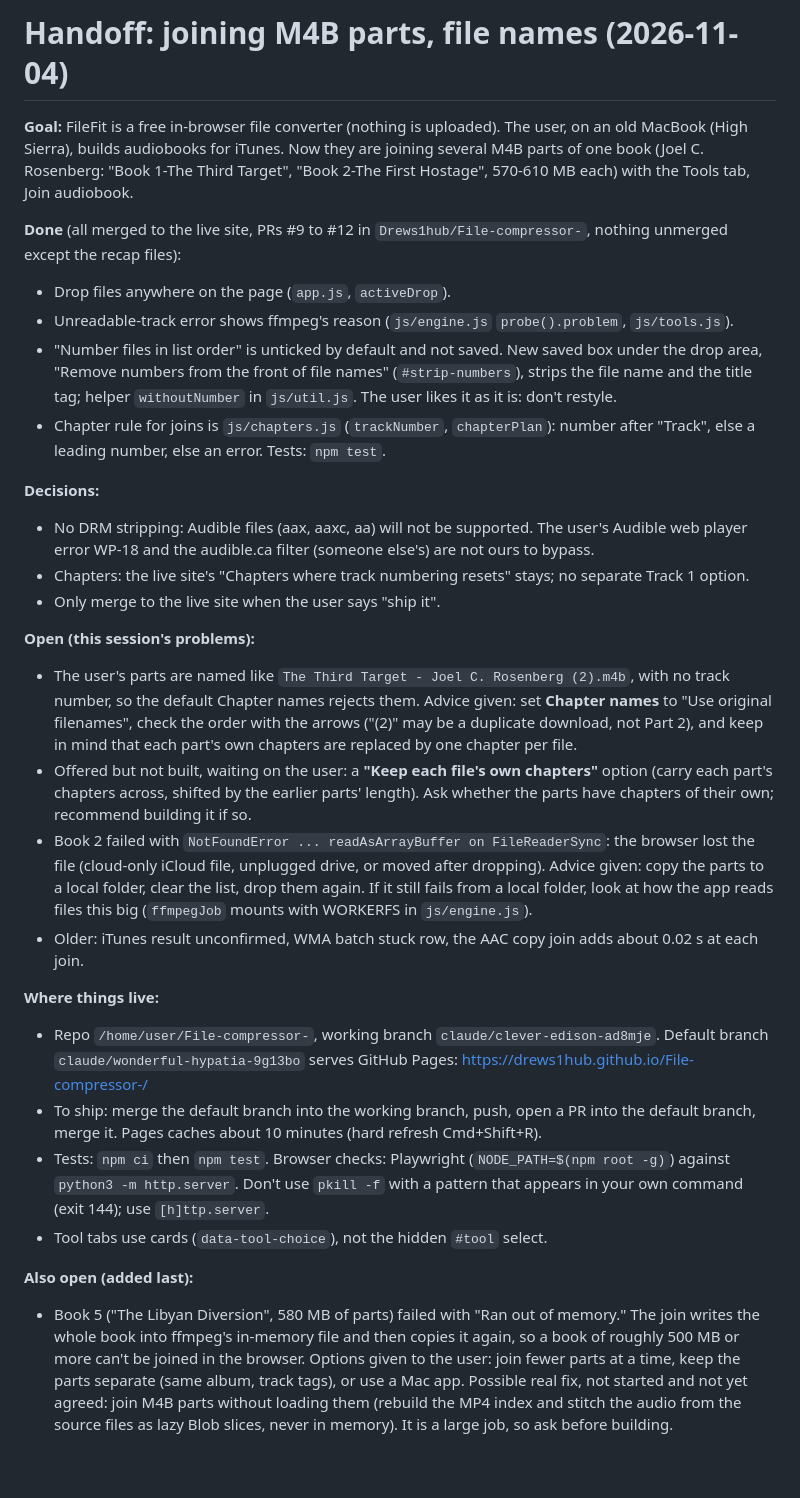
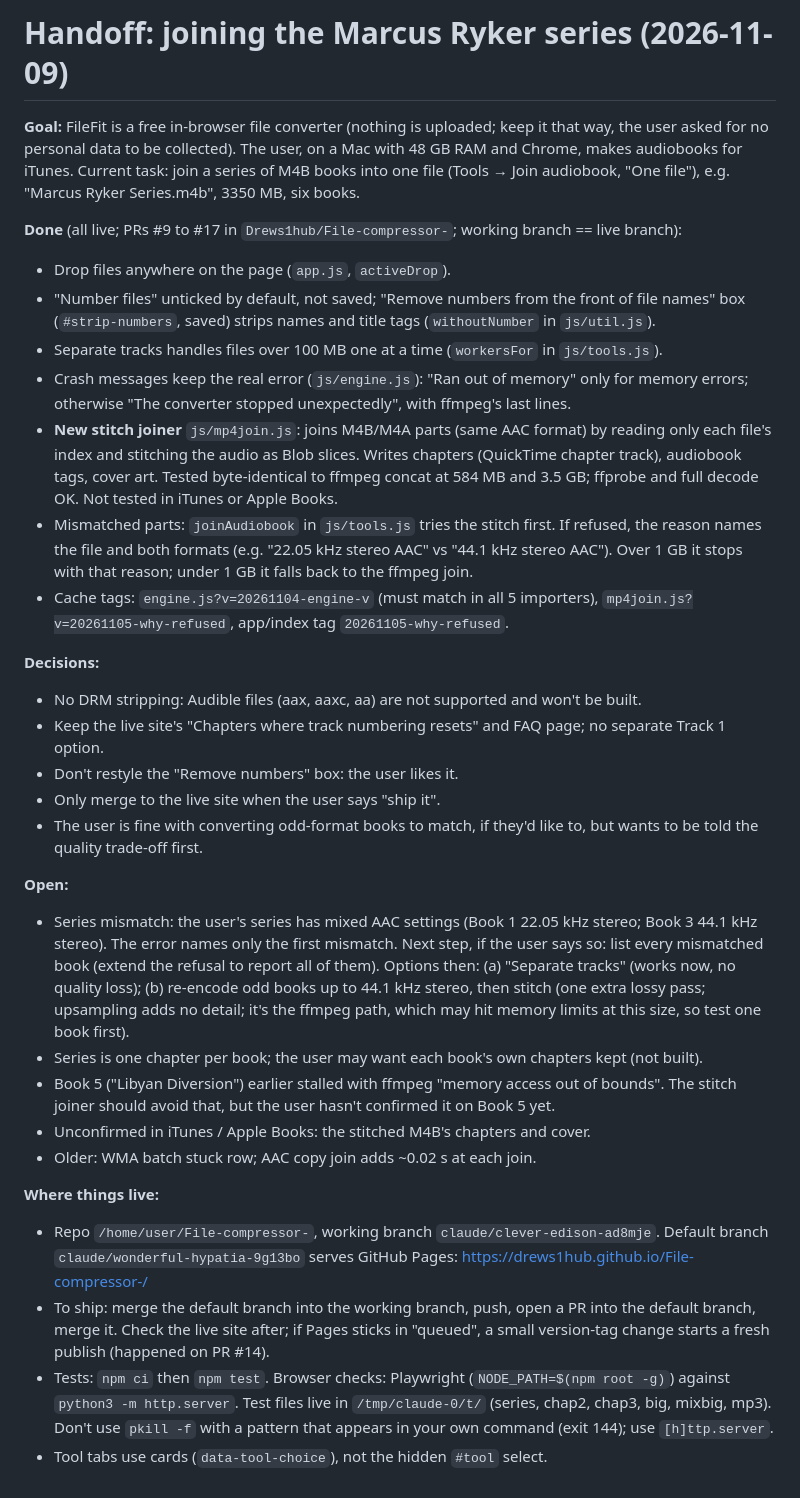
Before and after one commit to Drews1hub/File-compressor-, a Markdown page: .claude/handoffs/latest.md, the part around the change. Drawn GitHub-style.

Commit message:
Add handoff recap for the series join
Co-Authored-By: Claude Opus 5.5 <noreply@anthropic.com>
Claude-Session: https://claude.ai/code/session_01JgW4CnHKkXMZqLD2EW3aZP

```diff
--- a/.claude/handoffs/latest.md
+++ b/.claude/handoffs/latest.md
@@ -1,29 +1,32 @@
-# Handoff: joining M4B parts, file names (2026-11-04)
+# Handoff: joining the Marcus Ryker series (2026-11-09)
 
-**Goal:** FileFit is a free in-browser file converter (nothing is uploaded). The user, on an old MacBook (High Sierra), builds audiobooks for iTunes. Now they are joining several M4B parts of one book (Joel C. Rosenberg: "Book 1-The Third Target", "Book 2-The First Hostage", 570-610 MB each) with the Tools tab, Join audiobook.
+**Goal:** FileFit is a free in-browser file converter (nothing is uploaded; keep it that way, the user asked for no personal data to be collected). The user, on a Mac with 48 GB RAM and Chrome, makes audiobooks for iTunes. Current task: join a series of M4B books into one file (Tools → Join audiobook, "One file"), e.g. "Marcus Ryker Series.m4b", 3350 MB, six books.
 
-**Done** (all merged to the live site, PRs #9 to #12 in `Drews1hub/File-compressor-`, nothing unmerged except the recap files):
+**Done** (all live; PRs #9 to #17 in `Drews1hub/File-compressor-`; working branch == live branch):
 - Drop files anywhere on the page (`app.js`, `activeDrop`).
-- Unreadable-track error shows ffmpeg's reason (`js/engine.js` `probe().problem`, `js/tools.js`).
-- "Number files in list order" is unticked by default and not saved. New saved box under the drop area, "Remove numbers from the front of file names" (`#strip-numbers`), strips the file name and the title tag; helper `withoutNumber` in `js/util.js`. The user likes it as it is: don't restyle.
-- Chapter rule for joins is `js/chapters.js` (`trackNumber`, `chapterPlan`): number after "Track", else a leading number, else an error. Tests: `npm test`.
+- "Number files" unticked by default, not saved; "Remove numbers from the front of file names" box (`#strip-numbers`, saved) strips names and title tags (`withoutNumber` in `js/util.js`).
+- Separate tracks handles files over 100 MB one at a time (`workersFor` in `js/tools.js`).
+- Crash messages keep the real error (`js/engine.js`): "Ran out of memory" only for memory errors; otherwise "The converter stopped unexpectedly", with ffmpeg's last lines.
+- **New stitch joiner** `js/mp4join.js`: joins M4B/M4A parts (same AAC format) by reading only each file's index and stitching the audio as Blob slices. Writes chapters (QuickTime chapter track), audiobook tags, cover art. Tested byte-identical to ffmpeg concat at 584 MB and 3.5 GB; ffprobe and full decode OK. Not tested in iTunes or Apple Books.
+- Mismatched parts: `joinAudiobook` in `js/tools.js` tries the stitch first. If refused, the reason names the file and both formats (e.g. "22.05 kHz stereo AAC" vs "44.1 kHz stereo AAC"). Over 1 GB it stops with that reason; under 1 GB it falls back to the ffmpeg join.
+- Cache tags: `engine.js?v=20261104-engine-v` (must match in all 5 importers), `mp4join.js?v=20261105-why-refused`, app/index tag `20261105-why-refused`.
 
 **Decisions:**
-- No DRM stripping: Audible files (aax, aaxc, aa) will not be supported. The user's Audible web player error WP-18 and the audible.ca filter (someone else's) are not ours to bypass.
-- Chapters: the live site's "Chapters where track numbering resets" stays; no separate Track 1 option.
+- No DRM stripping: Audible files (aax, aaxc, aa) are not supported and won't be built.
+- Keep the live site's "Chapters where track numbering resets" and FAQ page; no separate Track 1 option.
+- Don't restyle the "Remove numbers" box: the user likes it.
 - Only merge to the live site when the user says "ship it".
+- The user is fine with converting odd-format books to match, if they'd like to, but wants to be told the quality trade-off first.
 
-**Open (this session's problems):**
-- The user's parts are named like `The Third Target - Joel C. Rosenberg (2).m4b`, with no track number, so the default Chapter names rejects them. Advice given: set **Chapter names** to "Use original filenames", check the order with the arrows ("(2)" may be a duplicate download, not Part 2), and keep in mind that each part's own chapters are replaced by one chapter per file.
-- Offered but not built, waiting on the user: a **"Keep each file's own chapters"** option (carry each part's chapters across, shifted by the earlier parts' length). Ask whether the parts have chapters of their own; recommend building it if so.
-- Book 2 failed with `NotFoundError ... readAsArrayBuffer on FileReaderSync`: the browser lost the file (cloud-only iCloud file, unplugged drive, or moved after dropping). Advice given: copy the parts to a local folder, clear the list, drop them again. If it still fails from a local folder, look at how the app reads files this big (`ffmpegJob` mounts with WORKERFS in `js/engine.js`).
-- Older: iTunes result unconfirmed, WMA batch stuck row, the AAC copy join adds about 0.02 s at each join.
+**Open:**
+- Series mismatch: the user's series has mixed AAC settings (Book 1 22.05 kHz stereo; Book 3 44.1 kHz stereo). The error names only the first mismatch. Next step, if the user says so: list every mismatched book (extend the refusal to report all of them). Options then: (a) "Separate tracks" (works now, no quality loss); (b) re-encode odd books up to 44.1 kHz stereo, then stitch (one extra lossy pass; upsampling adds no detail; it's the ffmpeg path, which may hit memory limits at this size, so test one book first).
+- Series is one chapter per book; the user may want each book's own chapters kept (not built).
+- Book 5 ("Libyan Diversion") earlier stalled with ffmpeg "memory access out of bounds". The stitch joiner should avoid that, but the user hasn't confirmed it on Book 5 yet.
+- Unconfirmed in iTunes / Apple Books: the stitched M4B's chapters and cover.
+- Older: WMA batch stuck row; AAC copy join adds ~0.02 s at each join.
 
 **Where things live:**
 - Repo `/home/user/File-compressor-`, working branch `claude/clever-edison-ad8mje`. Default branch `claude/wonderful-hypatia-9g13bo` serves GitHub Pages: https://drews1hub.github.io/File-compressor-/
-- To ship: merge the default branch into the working branch, push, open a PR into the default branch, merge it. Pages caches about 10 minutes (hard refresh Cmd+Shift+R).
-- Tests: `npm ci` then `npm test`. Browser checks: Playwright (`NODE_PATH=$(npm root -g)`) against `python3 -m http.server`. Don't use `pkill -f` with a pattern that appears in your own command (exit 144); use `[h]ttp.server`.
+- To ship: merge the default branch into the working branch, push, open a PR into the default branch, merge it. Check the live site after; if Pages sticks in "queued", a small version-tag change starts a fresh publish (happened on PR #14).
+- Tests: `npm ci` then `npm test`. Browser checks: Playwright (`NODE_PATH=$(npm root -g)`) against `python3 -m http.server`. Test files live in `/tmp/claude-0/t/` (series, chap2, chap3, big, mixbig, mp3). Don't use `pkill -f` with a pattern that appears in your own command (exit 144); use `[h]ttp.server`.
 - Tool tabs use cards (`data-tool-choice`), not the hidden `#tool` select.
-
-**Also open (added last):**
-- Book 5 ("The Libyan Diversion", 580 MB of parts) failed with "Ran out of memory." The join writes the whole book into ffmpeg's in-memory file and then copies it again, so a book of roughly 500 MB or more can't be joined in the browser. Options given to the user: join fewer parts at a time, keep the parts separate (same album, track tags), or use a Mac app. Possible real fix, not started and not yet agreed: join M4B parts without loading them (rebuild the MP4 index and stitch the audio from the source files as lazy Blob slices, never in memory). It is a large job, so ask before building.
```
Also changed, not shown: .claude/handoffs/2026-11-09-series-join.md (added, +32 -0 lines).
